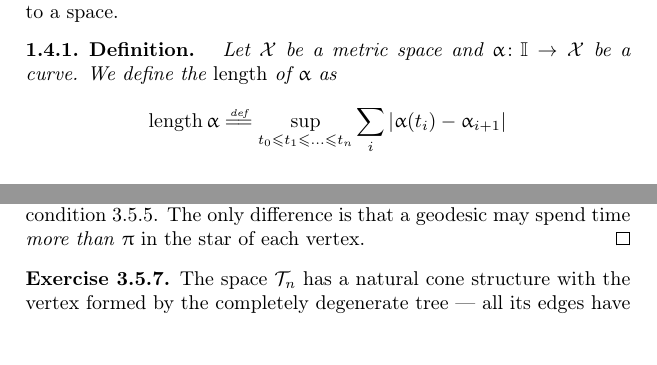
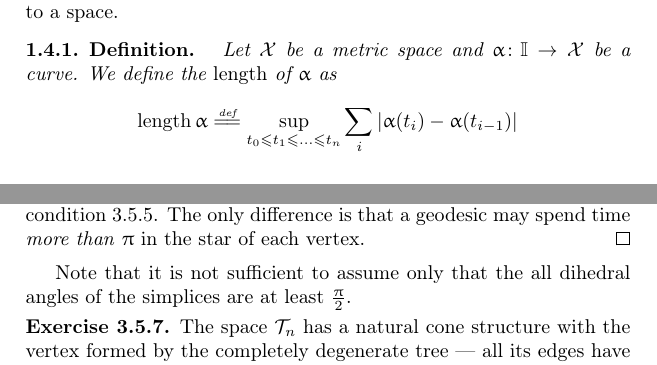
Before and after one commit to anton-petrunin/invitation, a LaTeX thesis (invitation.tex, which reads preliminaries.tex, solutions.tex): two parts of pages 12 and 84 of 94, joined at a grey line, cut so that both start at the same text, the shorter picture padded with empty space. Compiled offline with pdfLaTeX.

Commit message:
from Vincent Danos (in def 1.4.1 (length of a curve) - it should be \alpha(t_{i+1})

```diff
--- a/preliminaries.tex
+++ b/preliminaries.tex
@@ -189,7 +189,7 @@ Let $\spc{X}$ be a metric space and
 $\alpha\: \II\to \spc{X}$ be a curve.
 We define the \index{length}\emph{length} of $\alpha$ as
 \[
-\length \alpha \df \sup_{t_0\le t_1\le\ldots\le t_n}\sum_i \dist{\alpha(t_i)}{\alpha_{i+1}}{}
+\length \alpha \df \sup_{t_0\le t_1\le\ldots\le t_n}\sum_i \dist{\alpha(t_i)}{\alpha(t_{i-1})}{}
 \]
 \end{thm}
 
--- a/solutions.tex
+++ b/solutions.tex
@@ -594,6 +594,8 @@ The rest of the proof goes along the same lines as the proof of Flag condition~\
 The only difference is that a geodesic may spend time \emph{more than} $\pi$ in the star of each vertex.
 \qeds
 
+Note that it is not sufficient to assume only that the all dihedral angles of the simplices are at least $\tfrac\pi2$.
+
 \parbf{Exercise~\ref{ex:tree}.}
 The space $\spc{T}_n$ has a natural cone structure with the vertex formed by the  completely degenerate tree --- all its edges have zero length.
 Note that the space $\Sigma$,
```
